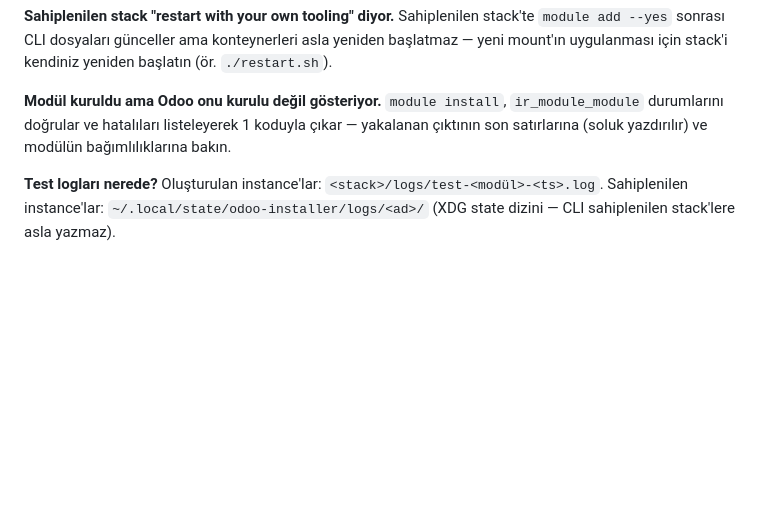
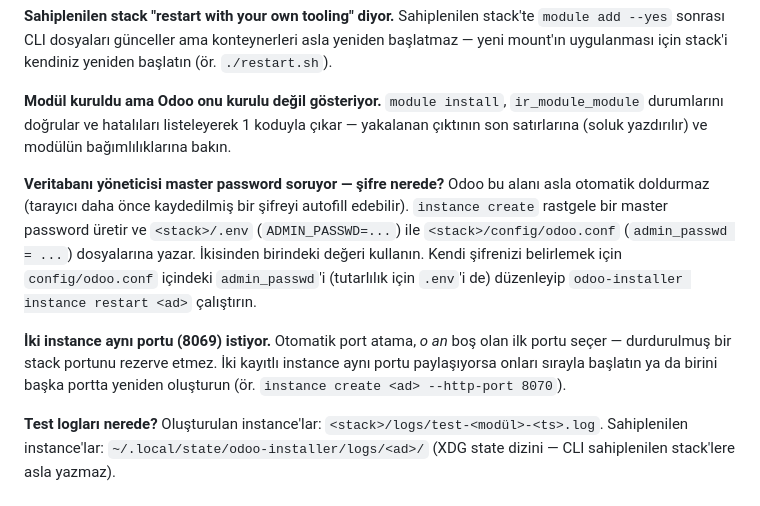
Before and after one commit to volkantasci/odoo-installer, a Markdown page: USAGE.tr.md, the part around the change. GitHub-like rendering; blank space fills up the shorter version.

Commit message:
docs: document master password lookup and shared-port pitfall in usage guides

```diff
--- a/USAGE.tr.md
+++ b/USAGE.tr.md
@@ -561,6 +561,19 @@ yeniden başlatın (ör. `./restart.sh`).
 koduyla çıkar — yakalanan çıktının son satırlarına (soluk yazdırılır) ve modülün
 bağımlılıklarına bakın.
 
+**Veritabanı yöneticisi master password soruyor — şifre nerede?**
+Odoo bu alanı asla otomatik doldurmaz (tarayıcı daha önce kaydedilmiş bir şifreyi
+autofill edebilir). `instance create` rastgele bir master password üretir ve
+`<stack>/.env` (`ADMIN_PASSWD=...`) ile `<stack>/config/odoo.conf`
+(`admin_passwd = ...`) dosyalarına yazar. İkisinden birindeki değeri kullanın. Kendi
+şifrenizi belirlemek için `config/odoo.conf` içindeki `admin_passwd`'i (tutarlılık için
+`.env`'i de) düzenleyip `odoo-installer instance restart <ad>` çalıştırın.
+
+**İki instance aynı portu (8069) istiyor.**
+Otomatik port atama, *o an* boş olan ilk portu seçer — durdurulmuş bir stack portunu
+rezerve etmez. İki kayıtlı instance aynı portu paylaşıyorsa onları sırayla başlatın ya
+da birini başka portta yeniden oluşturun (ör. `instance create <ad> --http-port 8070`).
+
 **Test logları nerede?**
 Oluşturulan instance'lar: `<stack>/logs/test-<modül>-<ts>.log`. Sahiplenilen
 instance'lar: `~/.local/state/odoo-installer/logs/<ad>/` (XDG state dizini — CLI
```
Also changed, not shown: USAGE.md (+12 -0 lines).
